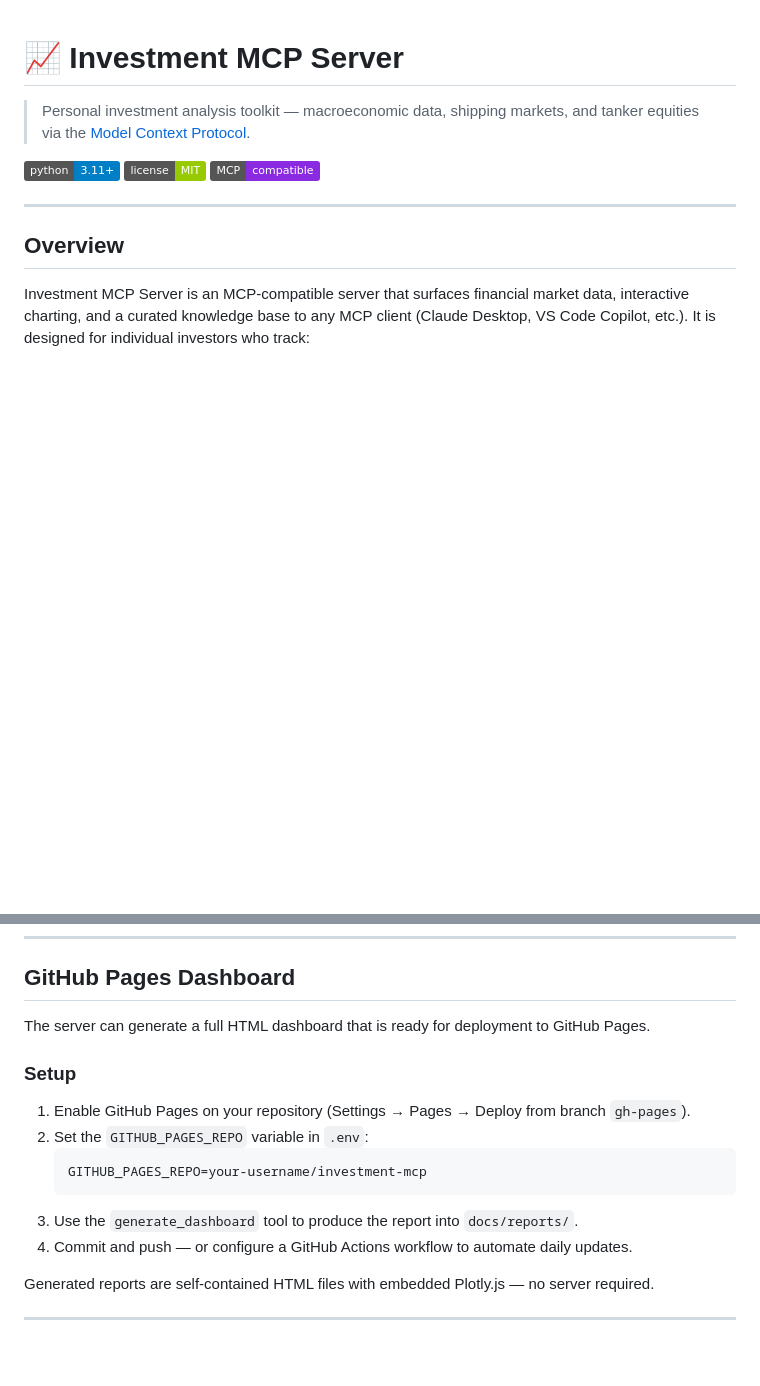
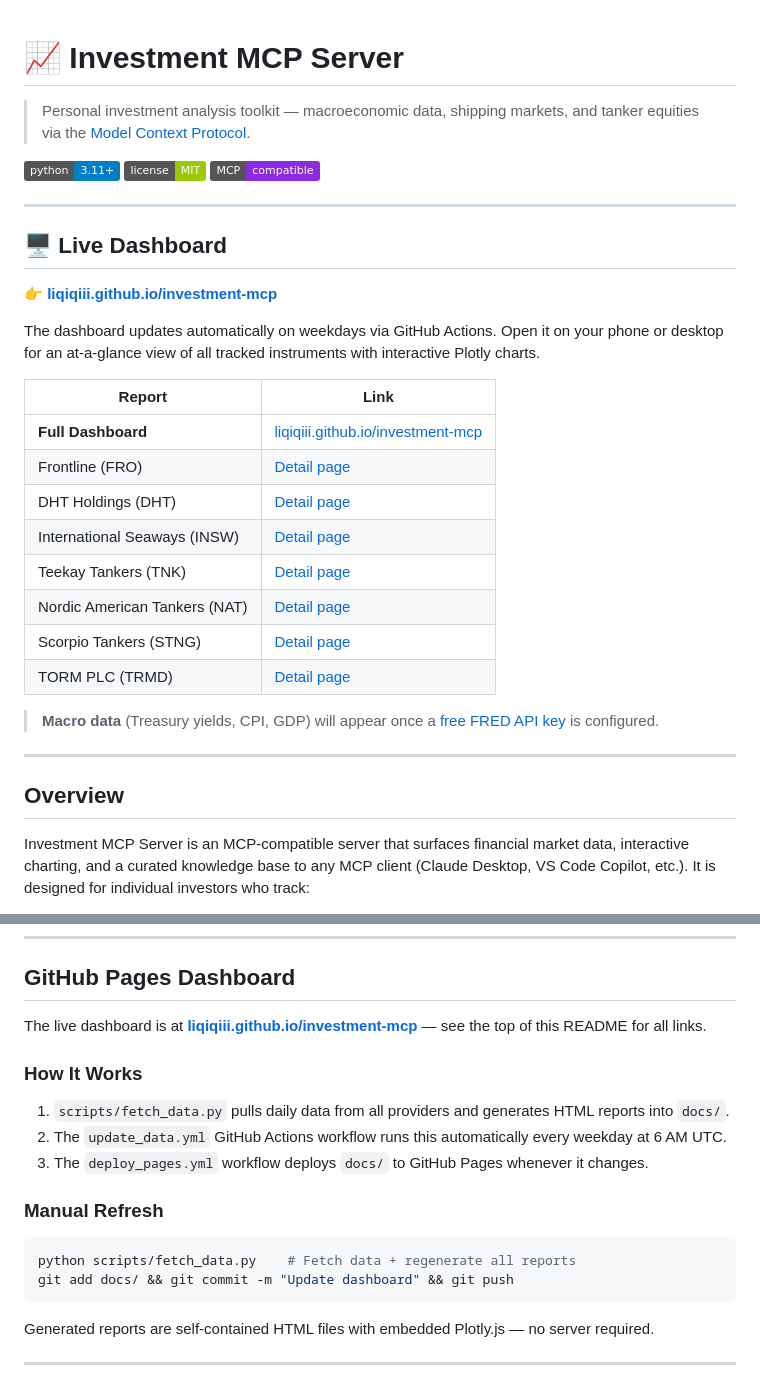
Before and after one commit to liqiqiii/investment-mcp, a Markdown page: README.md, 2 parts joined by grey strips. Rendered like a GitHub page; badges without logos; blank space fills up the shorter version.

Commit message:
Put live dashboard front and center in README
Co-authored-by: Copilot <223556219+Copilot@users.noreply.github.com>

````diff
--- a/README.md
+++ b/README.md
@@ -5,6 +5,27 @@
 [![Python 3.11+](https://img.shields.io/badge/python-3.11%2B-blue.svg)](https://www.python.org/downloads/)
 [![License: MIT](https://img.shields.io/badge/license-MIT-green.svg)](LICENSE)
 [![MCP](https://img.shields.io/badge/MCP-compatible-8A2BE2)](https://modelcontextprotocol.io/)
+
+---
+
+## 🖥️ Live Dashboard
+
+**👉 [liqiqiii.github.io/investment-mcp](https://liqiqiii.github.io/investment-mcp/)**
+
+The dashboard updates automatically on weekdays via GitHub Actions. Open it on your phone or desktop for an at-a-glance view of all tracked instruments with interactive Plotly charts.
+
+| Report | Link |
+|--------|------|
+| **Full Dashboard** | [liqiqiii.github.io/investment-mcp](https://liqiqiii.github.io/investment-mcp/) |
+| Frontline (FRO) | [Detail page](https://liqiqiii.github.io/investment-mcp/reports/stock_FRO.html) |
+| DHT Holdings (DHT) | [Detail page](https://liqiqiii.github.io/investment-mcp/reports/stock_DHT.html) |
+| International Seaways (INSW) | [Detail page](https://liqiqiii.github.io/investment-mcp/reports/stock_INSW.html) |
+| Teekay Tankers (TNK) | [Detail page](https://liqiqiii.github.io/investment-mcp/reports/stock_TNK.html) |
+| Nordic American Tankers (NAT) | [Detail page](https://liqiqiii.github.io/investment-mcp/reports/stock_NAT.html) |
+| Scorpio Tankers (STNG) | [Detail page](https://liqiqiii.github.io/investment-mcp/reports/stock_STNG.html) |
+| TORM PLC (TRMD) | [Detail page](https://liqiqiii.github.io/investment-mcp/reports/stock_TRMD.html) |
+
+> **Macro data** (Treasury yields, CPI, GDP) will appear once a [free FRED API key](https://fred.stlouisfed.org/docs/api/api_key.html) is configured.
 
 ---
 
@@ -193,17 +214,20 @@ shipping:BDI    — Baltic Dry Index (Shipping)
 
 ## GitHub Pages Dashboard
 
-The server can generate a full HTML dashboard that is ready for deployment to GitHub Pages.
+The live dashboard is at **[liqiqiii.github.io/investment-mcp](https://liqiqiii.github.io/investment-mcp/)** — see the top of this README for all links.
 
-### Setup
+### How It Works
 
-1. Enable GitHub Pages on your repository (Settings → Pages → Deploy from branch `gh-pages`).
-2. Set the `GITHUB_PAGES_REPO` variable in `.env`:
-   ```dotenv
-   GITHUB_PAGES_REPO=your-username/investment-mcp
-   ```
-3. Use the `generate_dashboard` tool to produce the report into `docs/reports/`.
-4. Commit and push — or configure a GitHub Actions workflow to automate daily updates.
+1. `scripts/fetch_data.py` pulls daily data from all providers and generates HTML reports into `docs/`.
+2. The `update_data.yml` GitHub Actions workflow runs this automatically every weekday at 6 AM UTC.
+3. The `deploy_pages.yml` workflow deploys `docs/` to GitHub Pages whenever it changes.
+
+### Manual Refresh
+
+```bash
+python scripts/fetch_data.py    # Fetch data + regenerate all reports
+git add docs/ && git commit -m "Update dashboard" && git push
+```
 
 Generated reports are self-contained HTML files with embedded Plotly.js — no server required.
 
````
Also changed, not shown: other parts of README.md (+1 -1 lines).
